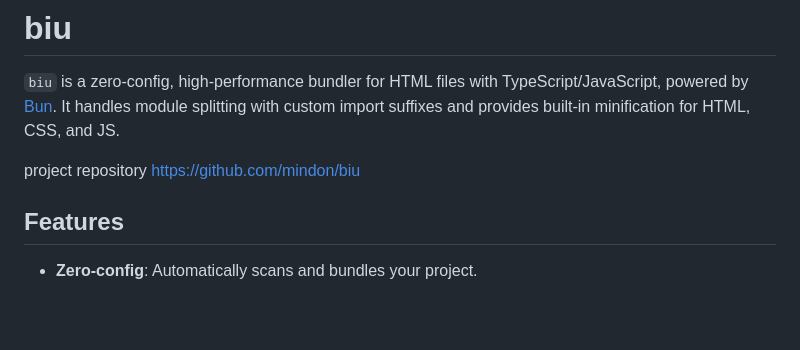
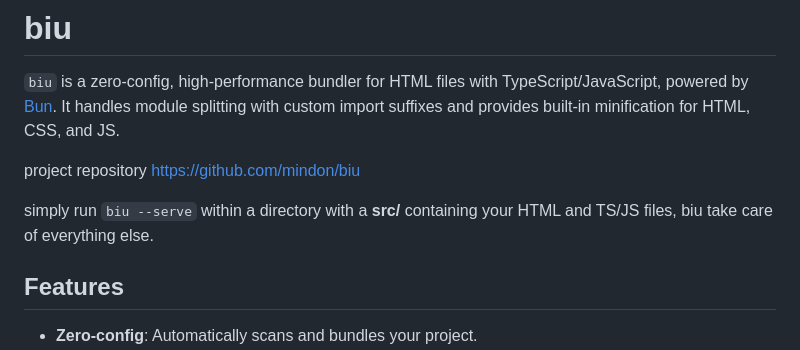
Before and after one commit to mindon/biu, a Markdown page: README.md, the part around the change. Drawn GitHub-style; blank space fills up the shorter version.

```diff
--- a/README.md
+++ b/README.md
@@ -6,6 +6,8 @@ splitting with custom import suffixes and provides built-in minification for
 HTML, CSS, and JS.
 
 project repository <https://github.com/mindon/biu>
+
+simply run `biu --serve` within a directory with a **src/**  containing your HTML and TS/JS files, biu take care of everything else.
 
 ## Features
 
```
